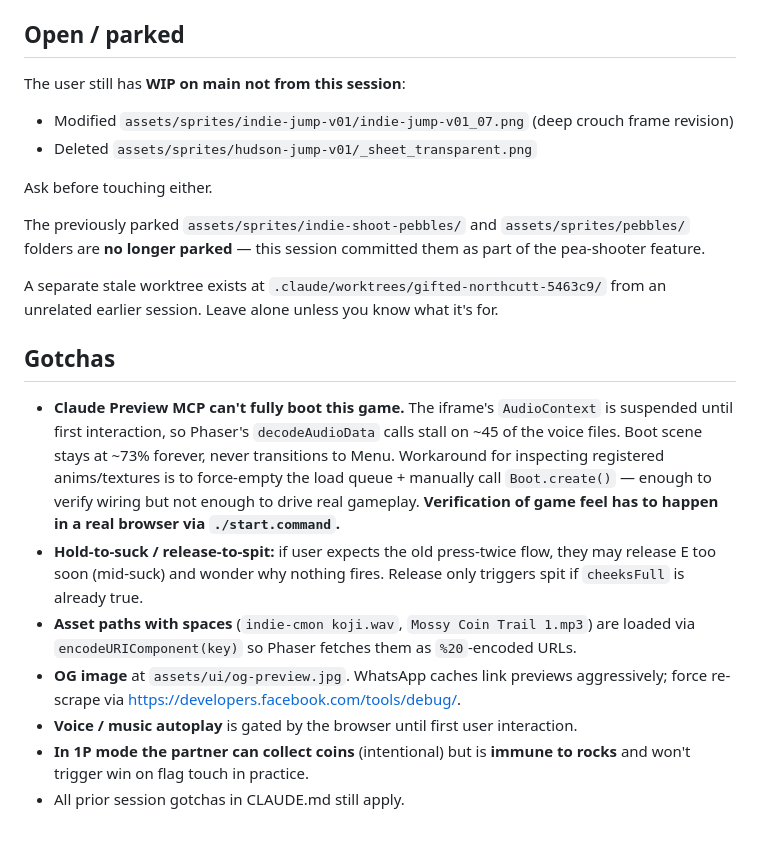
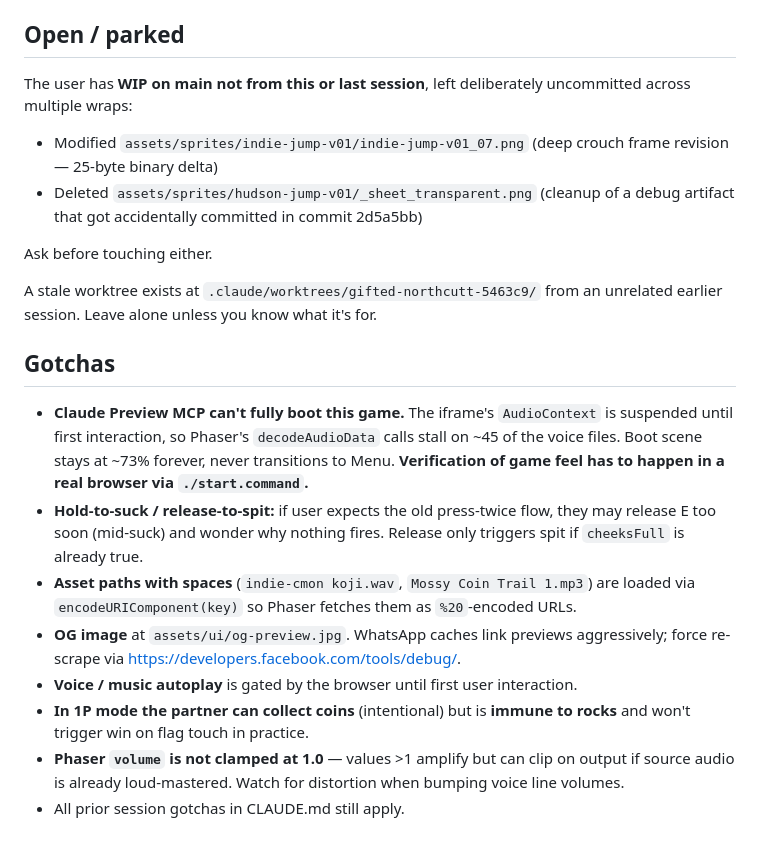
Before and after one commit to goldypix/indie-hudson-game, a Markdown page: HANDOFF.md, the part around one of its changes. Rendered like a GitHub page.

```diff
--- a/HANDOFF.md
+++ b/HANDOFF.md
@@ -90,32 +50,28 @@ schemes (arrows + space AND WASD) plus both gamepad slots.
 
 ## Open / parked
 
-The user still has **WIP on main not from this session**:
+The user has **WIP on main not from this or last session**, left
+deliberately uncommitted across multiple wraps:
 
 - Modified `assets/sprites/indie-jump-v01/indie-jump-v01_07.png` (deep
-  crouch frame revision)
+  crouch frame revision — 25-byte binary delta)
 - Deleted `assets/sprites/hudson-jump-v01/_sheet_transparent.png`
+  (cleanup of a debug artifact that got accidentally committed in
+  commit 2d5a5bb)
 
 Ask before touching either.
 
-The previously parked `assets/sprites/indie-shoot-pebbles/` and
-`assets/sprites/pebbles/` folders are **no longer parked** — this
-session committed them as part of the pea-shooter feature.
-
-A separate stale worktree exists at
-`.claude/worktrees/gifted-northcutt-5463c9/` from an unrelated earlier
-session. Leave alone unless you know what it's for.
+A stale worktree exists at `.claude/worktrees/gifted-northcutt-5463c9/`
+from an unrelated earlier session. Leave alone unless you know what
+it's for.
 
 ## Gotchas
 
 - **Claude Preview MCP can't fully boot this game.** The iframe's
   `AudioContext` is suspended until first interaction, so Phaser's
   `decodeAudioData` calls stall on ~45 of the voice files. Boot scene
-  stays at ~73% forever, never transitions to Menu. Workaround for
-  inspecting registered anims/textures is to force-empty the load
-  queue + manually call `Boot.create()` — enough to verify wiring but
-  not enough to drive real gameplay. **Verification of game feel has
-  to happen in a real browser via `./start.command`.**
+  stays at ~73% forever, never transitions to Menu. **Verification of
+  game feel has to happen in a real browser via `./start.command`.**
 - **Hold-to-suck / release-to-spit:** if user expects the old
   press-twice flow, they may release E too soon (mid-suck) and wonder
   why nothing fires. Release only triggers spit if `cheeksFull` is
@@ -130,4 +86,7 @@ session. Leave alone unless you know what it's for.
   interaction.
 - **In 1P mode the partner can collect coins** (intentional) but is
   **immune to rocks** and won't trigger win on flag touch in practice.
+- **Phaser `volume` is not clamped at 1.0** — values >1 amplify but
+  can clip on output if source audio is already loud-mastered. Watch
+  for distortion when bumping voice line volumes.
 - All prior session gotchas in CLAUDE.md still apply.
```
Also changed, not shown: other parts of HANDOFF.md (+24 -64 lines).
